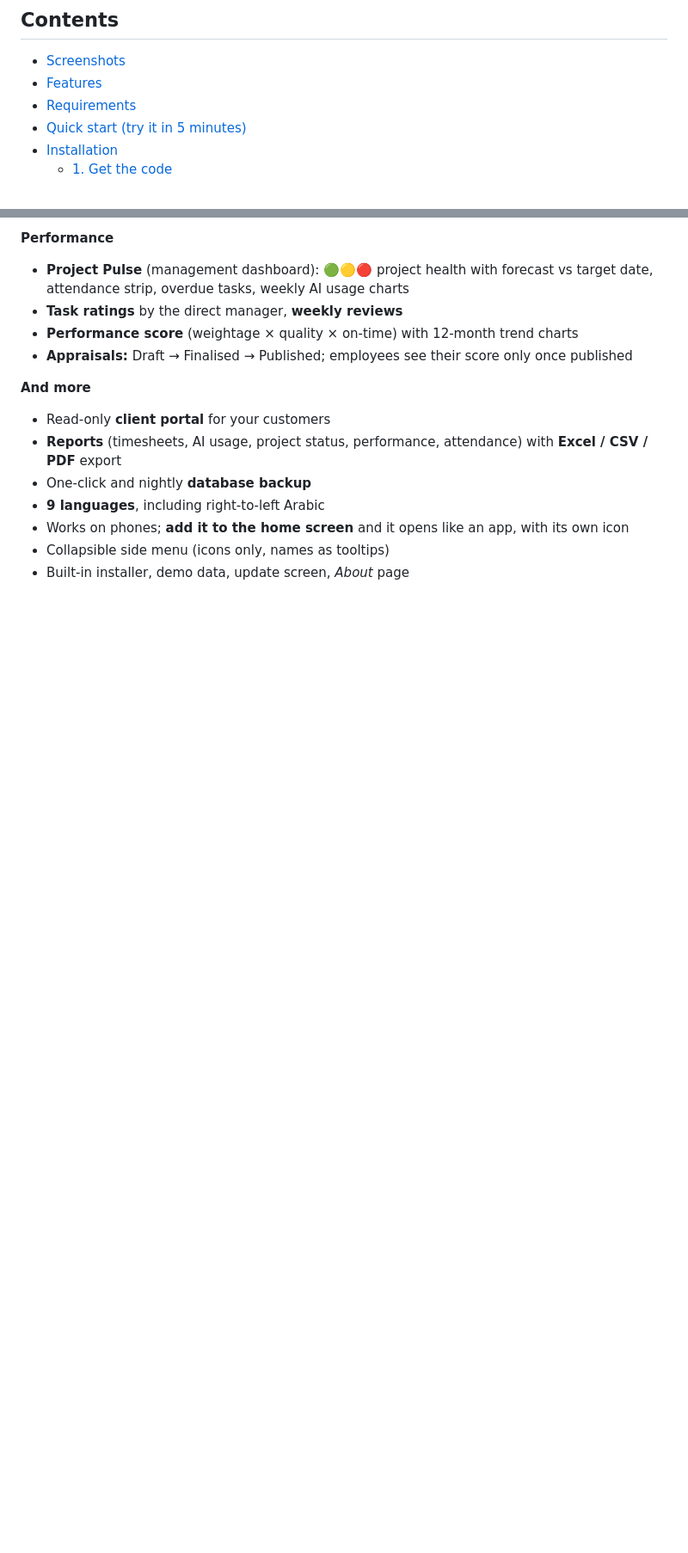
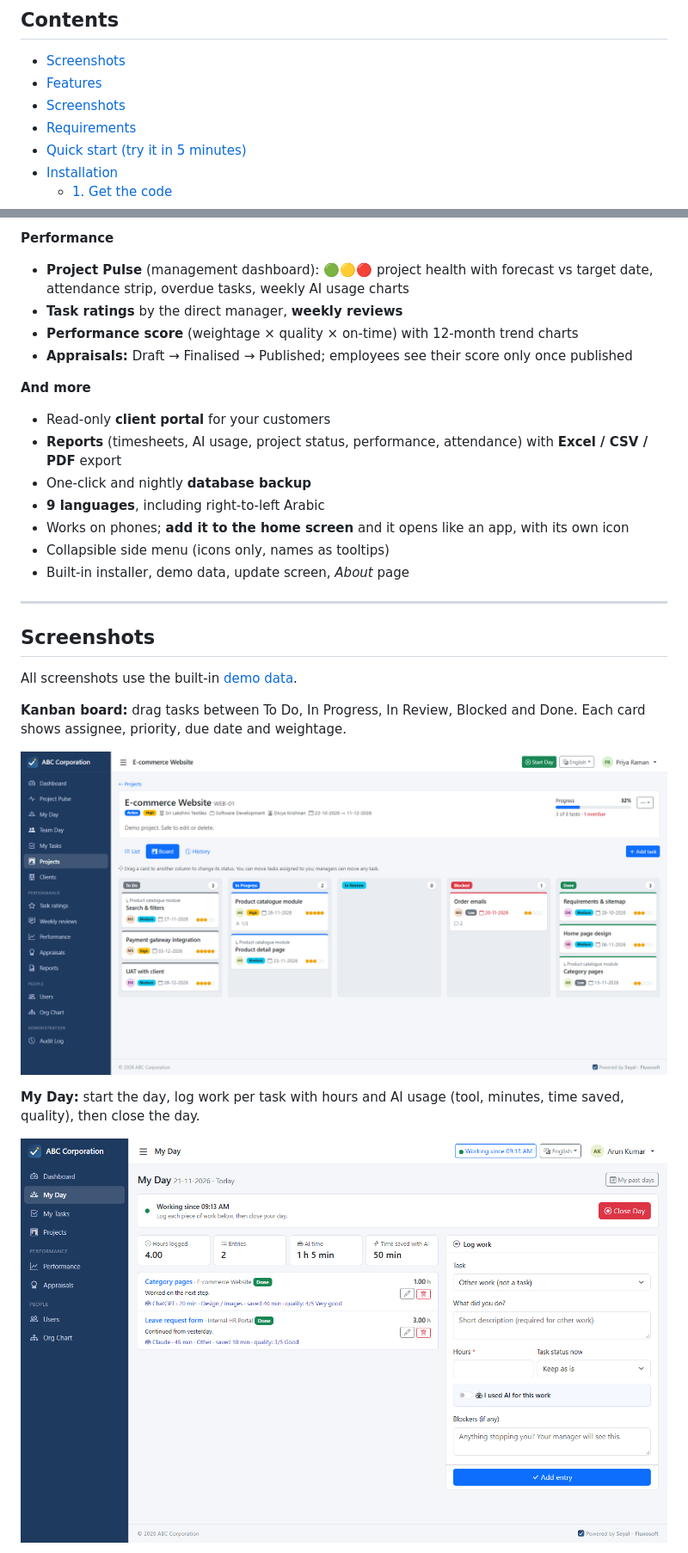
Before and after one commit to siprabin/Seyal, a Markdown page: README.md, 2 parts joined by grey strips. Shown at 86% size. GitHub-like rendering; blank space fills up the shorter version.

```diff
--- a/README.md
+++ b/README.md
@@ -34,6 +38,7 @@ Runs on Windows, Linux and macOS — on a laptop, an office server, a VPS or ord
 
 - [Screenshots](#screenshots)
 - [Features](#features)
+- [Screenshots](#screenshots)
 - [Requirements](#requirements)
 - [Quick start (try it in 5 minutes)](#quick-start-try-it-in-5-minutes)
 - [Installation](#installation)
@@ -129,3 +134,18 @@ Runs on Windows, Linux and macOS — on a laptop, an office server, a VPS or ord
 - Works on phones; **add it to the home screen** and it opens like an app, with its own icon
 - Collapsible side menu (icons only, names as tooltips)
 - Built-in installer, demo data, update screen, *About* page
+
+---
+
+## Screenshots
+
+All screenshots use the built-in [demo data](#demo-data).
+
+**Kanban board:** drag tasks between To Do, In Progress, In Review, Blocked and Done. Each card shows assignee, priority, due date and weightage.
+
+![Seyal Kanban board for an e-commerce website project with tasks in To Do, In Progress, Blocked and Done columns](docs/screenshots/kanban.png)
+
+**My Day:** start the day, log work per task with hours and AI usage (tool, minutes, time saved, quality), then close the day.
+
+![Seyal My Day screen with logged work entries, hours, AI time and time saved, and the Log work form](docs/screenshots/my-day.png)
+
```
Also changed, not shown: other parts of README.md (+19 -0 lines), docs/screenshots/my-day-tamil.png (added), docs/screenshots/social-preview.png (added).
